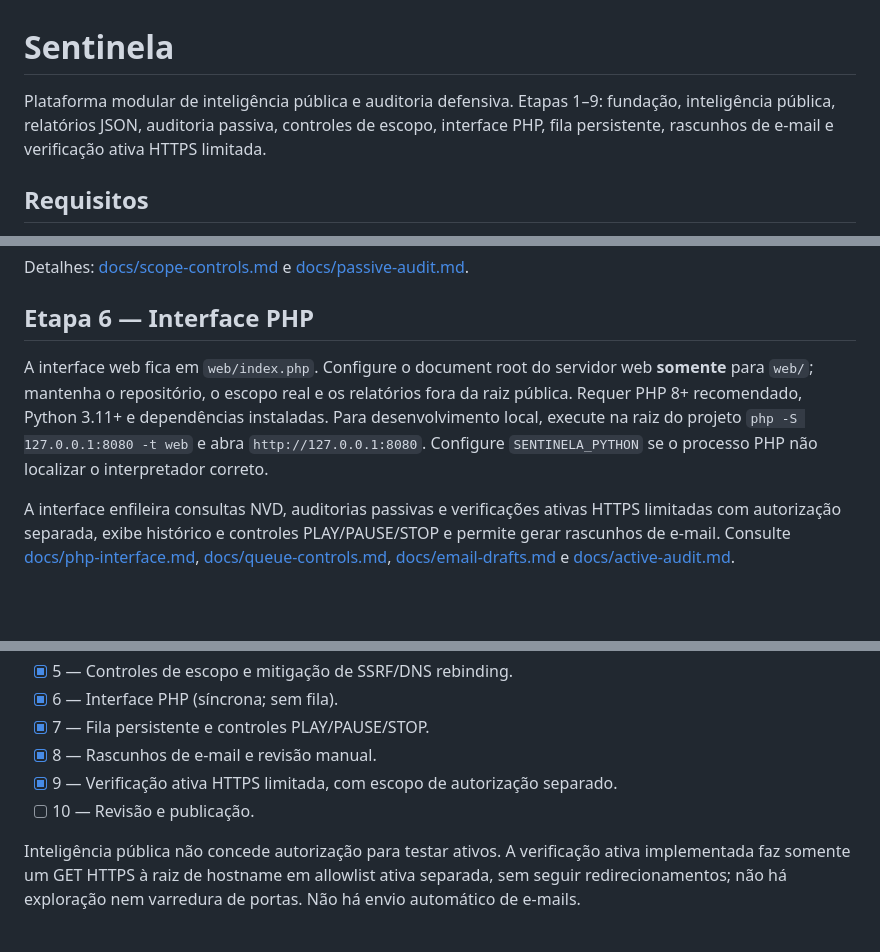
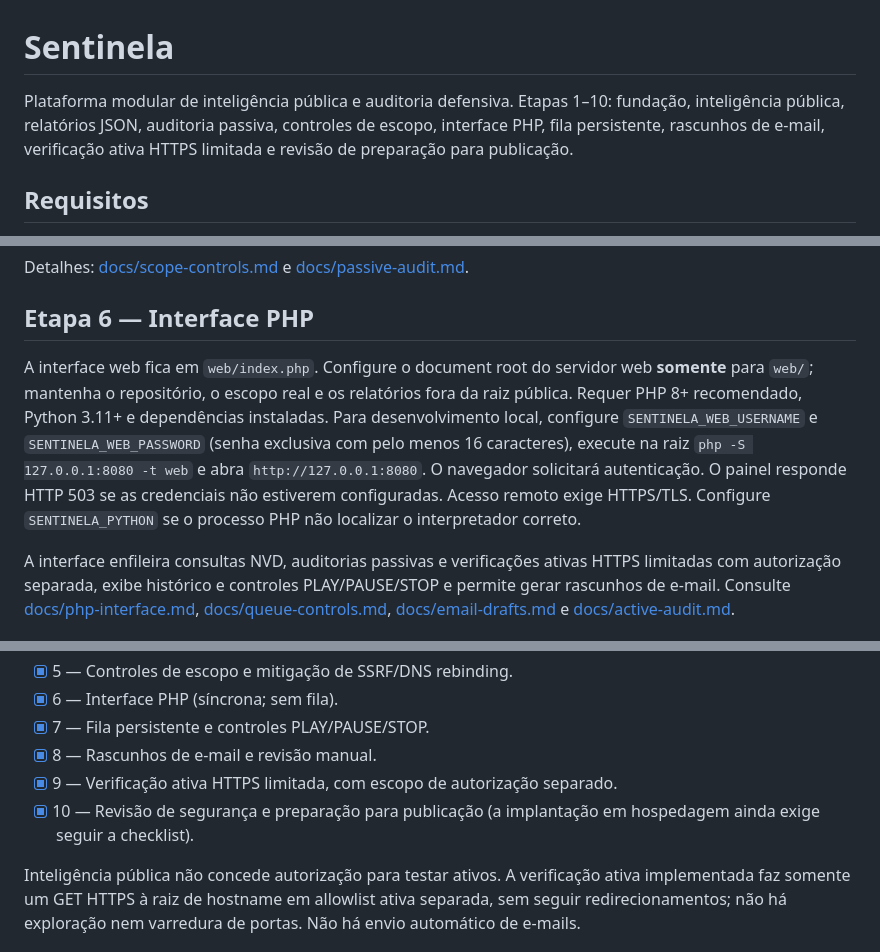
Before and after one commit to LOGINEXO/SENTINELA-PROMPT-MESTRE-DE-DESENVOLVIMENTO, a Markdown page: README.md, 3 parts joined by grey strips. Rendered like a GitHub page; blank space fills up the shorter version.

Commit message:
Documentar etapa 10 e requisitos de publicação

```diff
--- a/README.md
+++ b/README.md
@@ -1,6 +1,6 @@
 # Sentinela
 
-Plataforma modular de inteligência pública e auditoria defensiva. Etapas 1–9: fundação, inteligência pública, relatórios JSON, auditoria passiva, controles de escopo, interface PHP, fila persistente, rascunhos de e-mail e verificação ativa HTTPS limitada.
+Plataforma modular de inteligência pública e auditoria defensiva. Etapas 1–10: fundação, inteligência pública, relatórios JSON, auditoria passiva, controles de escopo, interface PHP, fila persistente, rascunhos de e-mail, verificação ativa HTTPS limitada e revisão de preparação para publicação.
 
 ## Requisitos
 
@@ -92,7 +92,7 @@ Detalhes: [docs/scope-controls.md](docs/scope-controls.md) e [docs/passive-audit
 
 ## Etapa 6 — Interface PHP
 
-A interface web fica em `web/index.php`. Configure o document root do servidor web **somente** para `web/`; mantenha o repositório, o escopo real e os relatórios fora da raiz pública. Requer PHP 8+ recomendado, Python 3.11+ e dependências instaladas. Para desenvolvimento local, execute na raiz do projeto `php -S 127.0.0.1:8080 -t web` e abra `http://127.0.0.1:8080`. Configure `SENTINELA_PYTHON` se o processo PHP não localizar o interpretador correto.
+A interface web fica em `web/index.php`. Configure o document root do servidor web **somente** para `web/`; mantenha o repositório, o escopo real e os relatórios fora da raiz pública. Requer PHP 8+ recomendado, Python 3.11+ e dependências instaladas. Para desenvolvimento local, configure `SENTINELA_WEB_USERNAME` e `SENTINELA_WEB_PASSWORD` (senha exclusiva com pelo menos 16 caracteres), execute na raiz `php -S 127.0.0.1:8080 -t web` e abra `http://127.0.0.1:8080`. O navegador solicitará autenticação. O painel responde HTTP 503 se as credenciais não estiverem configuradas. Acesso remoto exige HTTPS/TLS. Configure `SENTINELA_PYTHON` se o processo PHP não localizar o interpretador correto.
 
 A interface enfileira consultas NVD, auditorias passivas e verificações ativas HTTPS limitadas com autorização separada, exibe histórico e controles PLAY/PAUSE/STOP e permite gerar rascunhos de e-mail. Consulte [docs/php-interface.md](docs/php-interface.md), [docs/queue-controls.md](docs/queue-controls.md), [docs/email-drafts.md](docs/email-drafts.md) e [docs/active-audit.md](docs/active-audit.md).
 
@@ -116,7 +116,7 @@ Os arquivos são gravados em `reports/`, sanitizados e ignorados pelo Git. A san
 - [x] 7 — Fila persistente e controles PLAY/PAUSE/STOP.
 - [x] 8 — Rascunhos de e-mail e revisão manual.
 - [x] 9 — Verificação ativa HTTPS limitada, com escopo de autorização separado.
-- [ ] 10 — Revisão e publicação.
+- [x] 10 — Revisão de segurança e preparação para publicação (a implantação em hospedagem ainda exige seguir a checklist).
 
 Inteligência pública não concede autorização para testar ativos. A verificação ativa implementada faz somente um GET HTTPS à raiz de hostname em allowlist ativa separada, sem seguir redirecionamentos; não há exploração nem varredura de portas. Não há envio automático de e-mails.
 
```
Also changed, not shown: other parts of README.md (+1 -1 lines).
